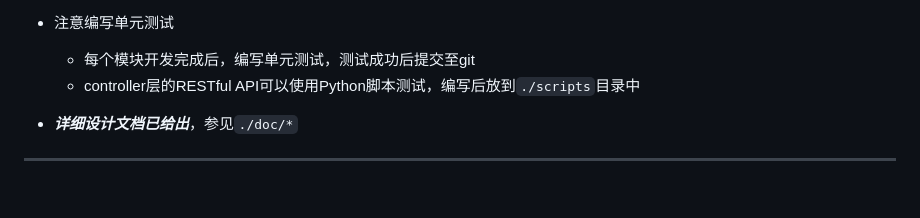
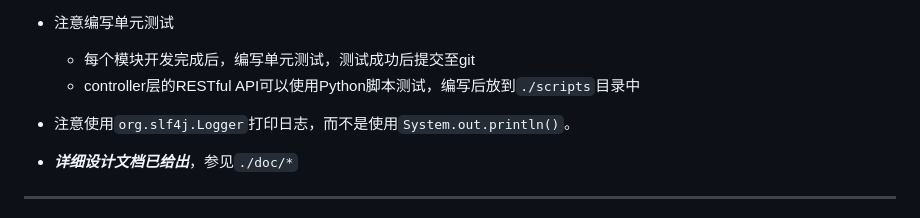
Before and after one commit to Jun-Amane/smbms, a Markdown page: doc/memo.md, the part around the change. Drawn GitHub-style; blank space fills up the shorter version.

Commit message:
doc: introducing logger.

```diff
--- a/doc/memo.md
+++ b/doc/memo.md
@@ -340,6 +340,8 @@ backend
     * 每个模块开发完成后，编写单元测试，测试成功后提交至git
     * controller层的RESTful API可以使用Python脚本测试，编写后放到`./scripts`目录中
 
+- 注意使用`org.slf4j.Logger`打印日志，而不是使用`System.out.println()`。
+
 - ***详细设计文档已给出***，参见`./doc/*`
 
 
```
